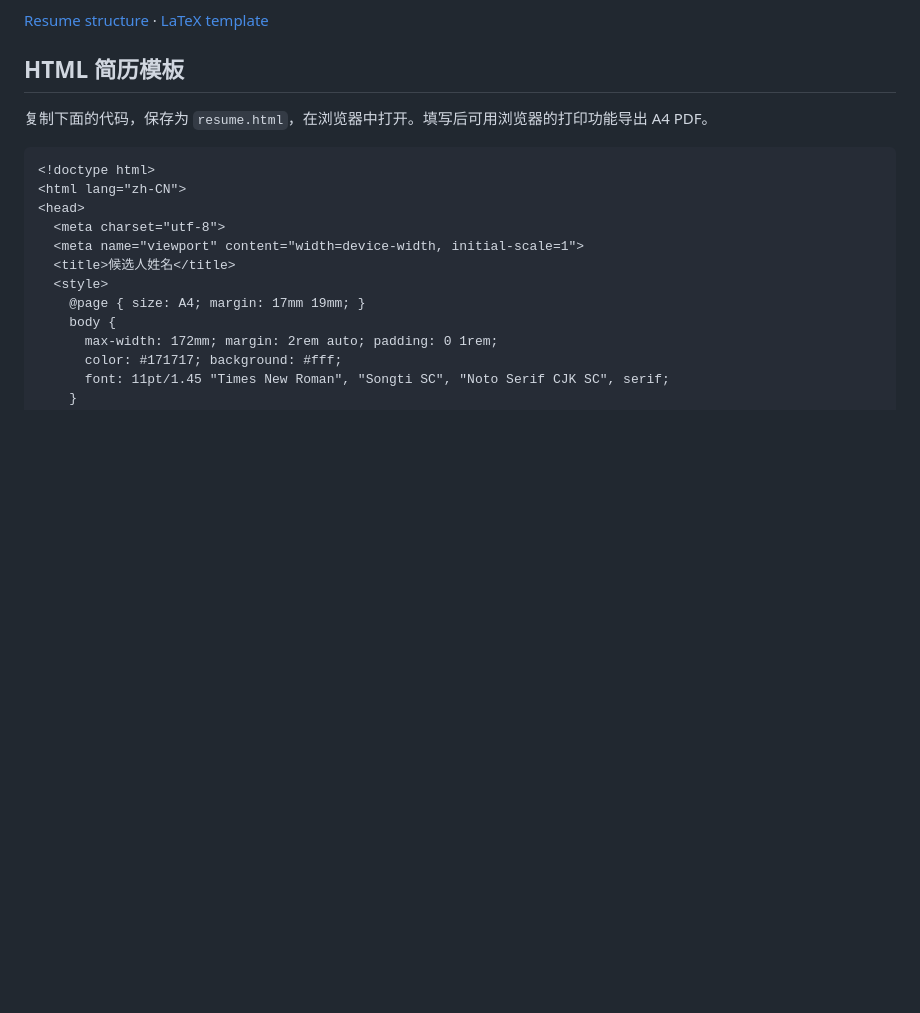
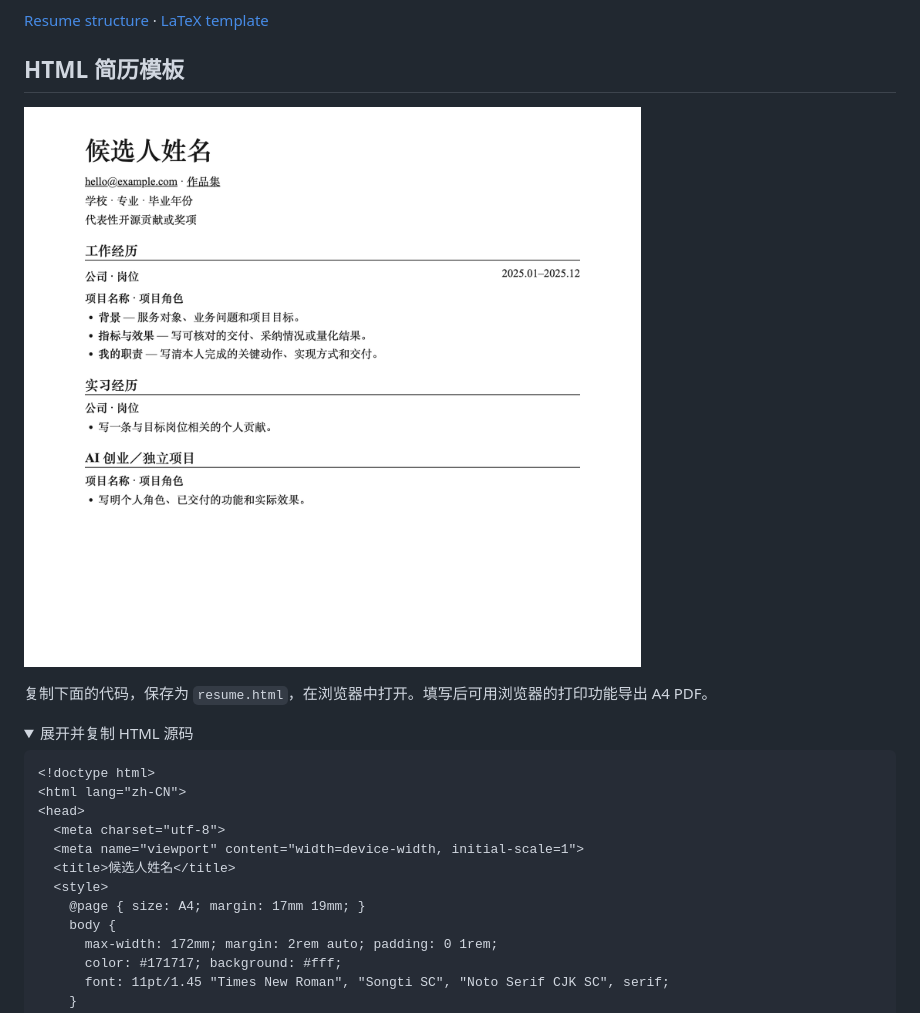
Before and after one commit to LofiSu/OfferHunter, a Markdown page: README.md, the part around one of its changes. Drawn GitHub-style; pictures changed too: assets/resume-preview-zh.png (added); folded sections open; blank space fills up the shorter version.

````diff
--- a/README.md
+++ b/README.md
@@ -57,7 +57,12 @@ Skill 默认输出可复制的简历文本。项目级结果与个人职责各
 
 ## HTML 简历模板
 
+![中文简历模板预览，黑白单栏，包含工作经历、实习经历与 AI 项目](assets/resume-preview-zh.png)
+
 复制下面的代码，保存为 `resume.html`，在浏览器中打开。填写后可用浏览器的打印功能导出 A4 PDF。
+
+<details>
+<summary>展开并复制 HTML 源码</summary>
 
 ```html
 <!doctype html>
````
Also changed, not shown: other parts of README.md (+2 -0 lines), README.en.md (+7 -0 lines), assets/resume-preview-en.png (added).
